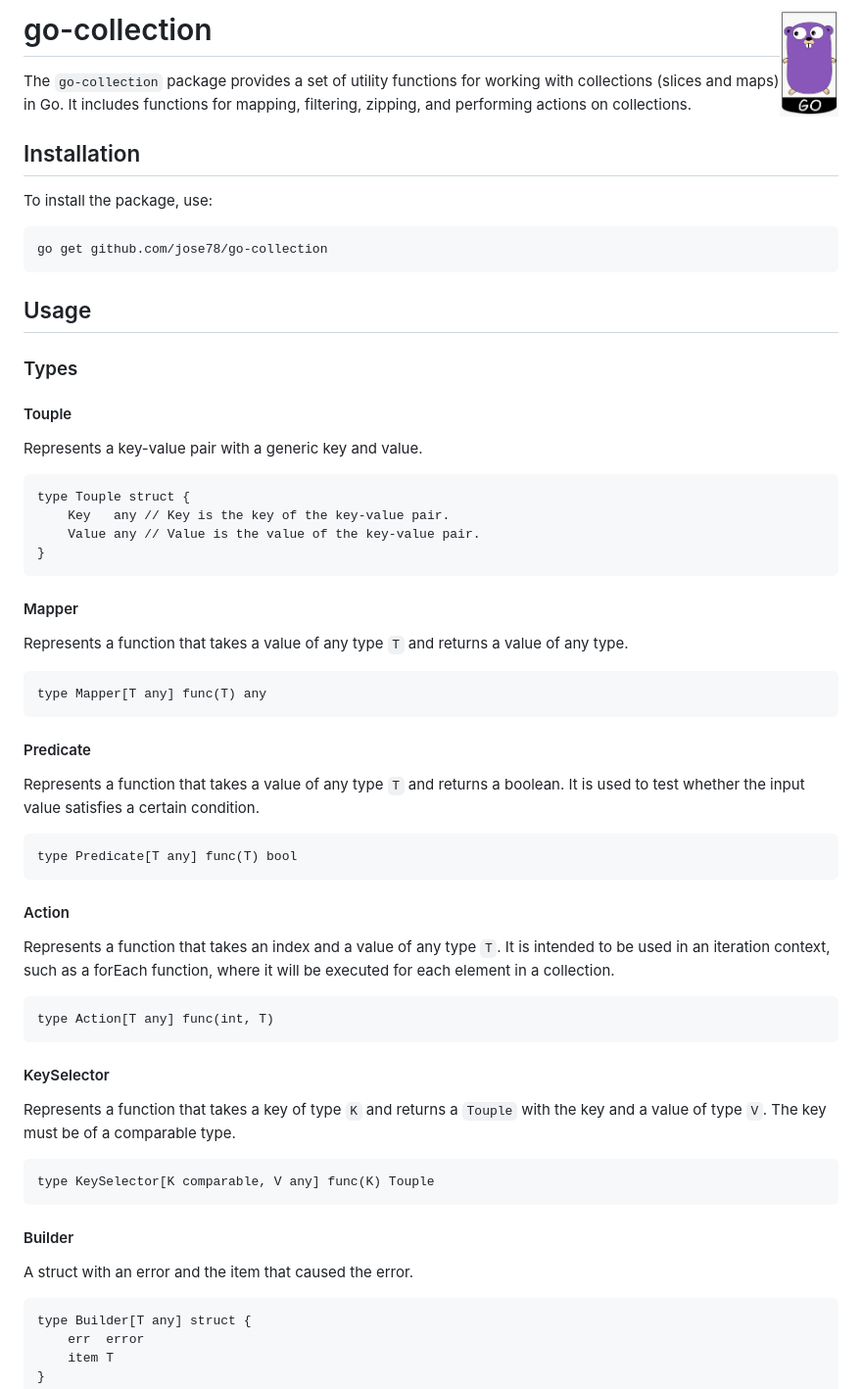
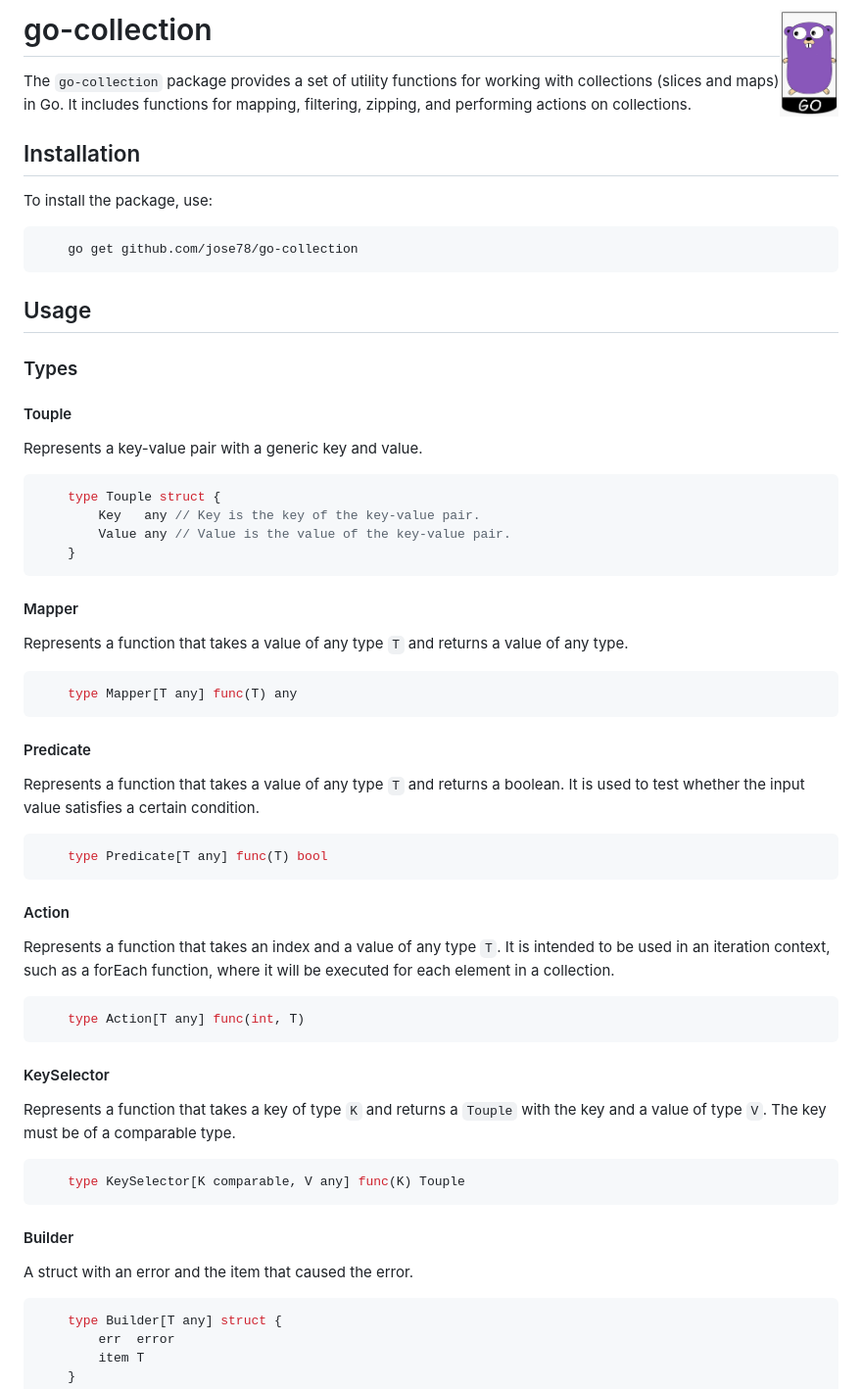
Before and after one commit to jose78/go-collection, a Markdown page: README.md, the part around the change printed below. Shown: that part at 98% size. Rendered like a GitHub page.

````diff
--- a/README.md
+++ b/README.md
@@ -14,7 +14,9 @@ Installation
 
 To install the package, use:
 
+```go
     go get github.com/jose78/go-collection
+```
 
 Usage
 -----
@@ -25,39 +27,49 @@ Usage
 
 Represents a key-value pair with a generic key and value.
 
+```go
     type Touple struct {
         Key   any // Key is the key of the key-value pair.
         Value any // Value is the value of the key-value pair.
     }
+```
 
 #### Mapper
 
 Represents a function that takes a value of any type `T` and returns a value of any type.
 
+```go
     type Mapper[T any] func(T) any
+```
 
 #### Predicate
 
 Represents a function that takes a value of any type `T` and returns a boolean. It is used to test whether the input value satisfies a certain condition.
 
+```go
     type Predicate[T any] func(T) bool
+```
 
 #### Action
 
 Represents a function that takes an index and a value of any type `T`. It is intended to be used in an iteration context, such as a forEach function, where it will be executed for each element in a collection.
 
+```go
     type Action[T any] func(int, T)
+```
 
 #### KeySelector
 
 Represents a function that takes a key of type `K` and returns a `Touple` with the key and a value of type `V`. The key must be of a comparable type.
 
+```go
     type KeySelector[K comparable, V any] func(K) Touple
+```
 
 #### Builder
 
 A struct with an error and the item that caused the error.
-
+```go
     type Builder[T any] struct {
         err  error
         item T
````
Also changed, not shown: other parts of README.md (+15 -2 lines).
